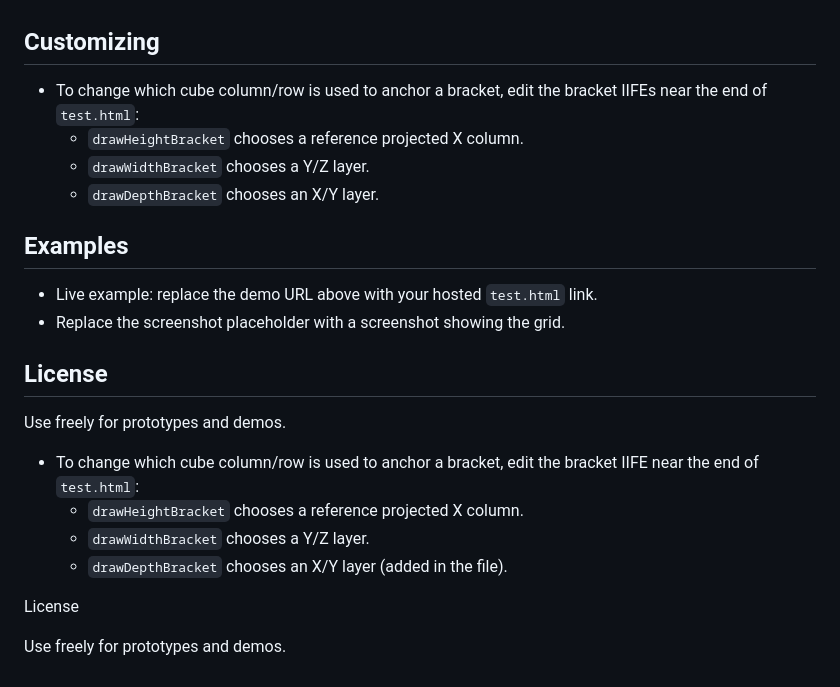
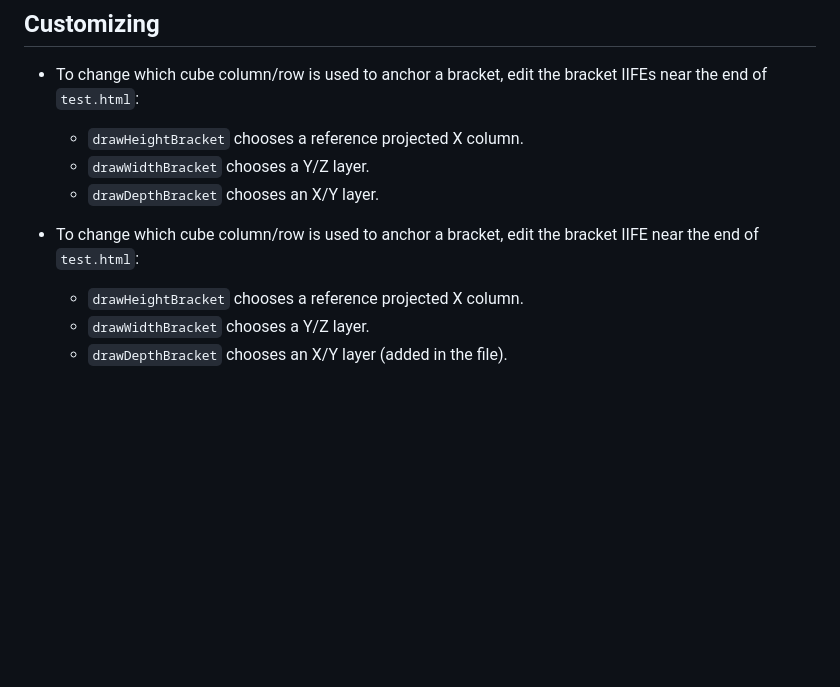
Before and after one commit to alexander-pck/svg-3d-block-grid-renderer, a Markdown page: README.md, the part around one of its changes. Drawn GitHub-style; blank space fills up the shorter version.

```diff
--- a/README.md
+++ b/README.md
@@ -56,20 +56,7 @@ A tiny, single-file orthographic SVG renderer (`main.html`) that visualizes a gr
     - `drawWidthBracket` chooses a Y/Z layer.
     - `drawDepthBracket` chooses an X/Y layer.
 
-## Examples
-
-- Live example: replace the demo URL above with your hosted `test.html` link.
-- Replace the screenshot placeholder with a screenshot showing the grid.
-
-## License
-
-Use freely for prototypes and demos.
-
 - To change which cube column/row is used to anchor a bracket, edit the bracket IIFE near the end of `test.html`:
     - `drawHeightBracket` chooses a reference projected X column.
     - `drawWidthBracket` chooses a Y/Z layer.
     - `drawDepthBracket` chooses an X/Y layer (added in the file).
-
-License
-
-Use freely for prototypes and demos.
```
Also changed, not shown: other parts of README.md (+1 -1 lines).
